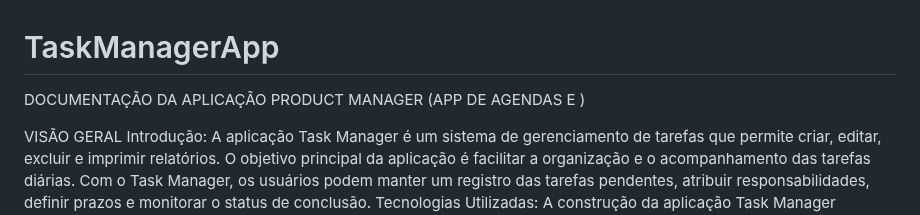
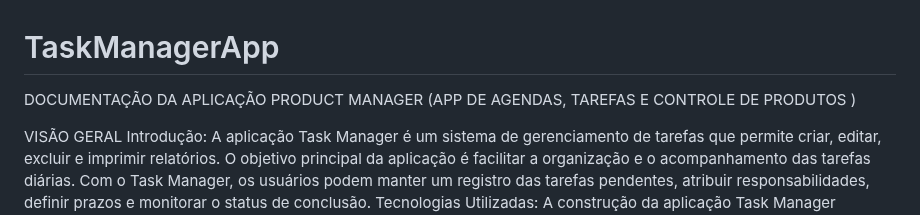
Before and after one commit to Rvngg/ProductManager, a Markdown page: README.md, the part around the change. GitHub-like rendering.

Commit message:
docs: mudança na descrição do projeto

```diff
--- a/README.md
+++ b/README.md
@@ -1,6 +1,6 @@
 # TaskManagerApp
 
-DOCUMENTAÇÃO DA APLICAÇÃO PRODUCT MANAGER (APP DE AGENDAS E )
+DOCUMENTAÇÃO DA APLICAÇÃO PRODUCT MANAGER (APP DE AGENDAS, TAREFAS E CONTROLE DE PRODUTOS )
 
 VISÃO GERAL
 Introdução: A aplicação Task Manager é um sistema de gerenciamento de tarefas que permite criar, editar, excluir e imprimir relatórios. O objetivo principal da aplicação é facilitar a organização e o acompanhamento das tarefas diárias. Com o Task Manager, os usuários podem manter um registro das tarefas pendentes, atribuir responsabilidades, definir prazos e monitorar o status de conclusão.
```
